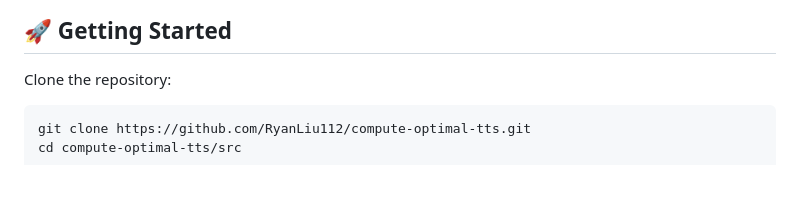
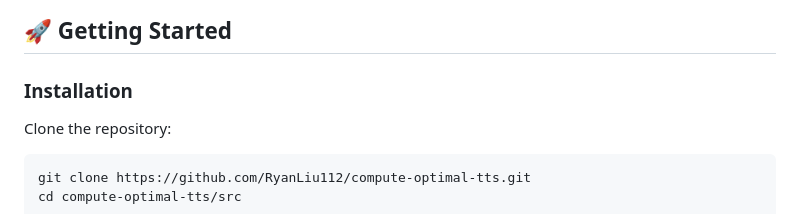
Before and after one commit to leo-liuzy/compute-optimal-tts, a Markdown page: README.md, the part around the change. Drawn GitHub-style; blank space fills up the shorter version.

```diff
--- a/README.md
+++ b/README.md
@@ -53,6 +53,8 @@
 
 
 ## 🚀 Getting Started
+
+### Installation
 
 Clone the repository:
 
```
